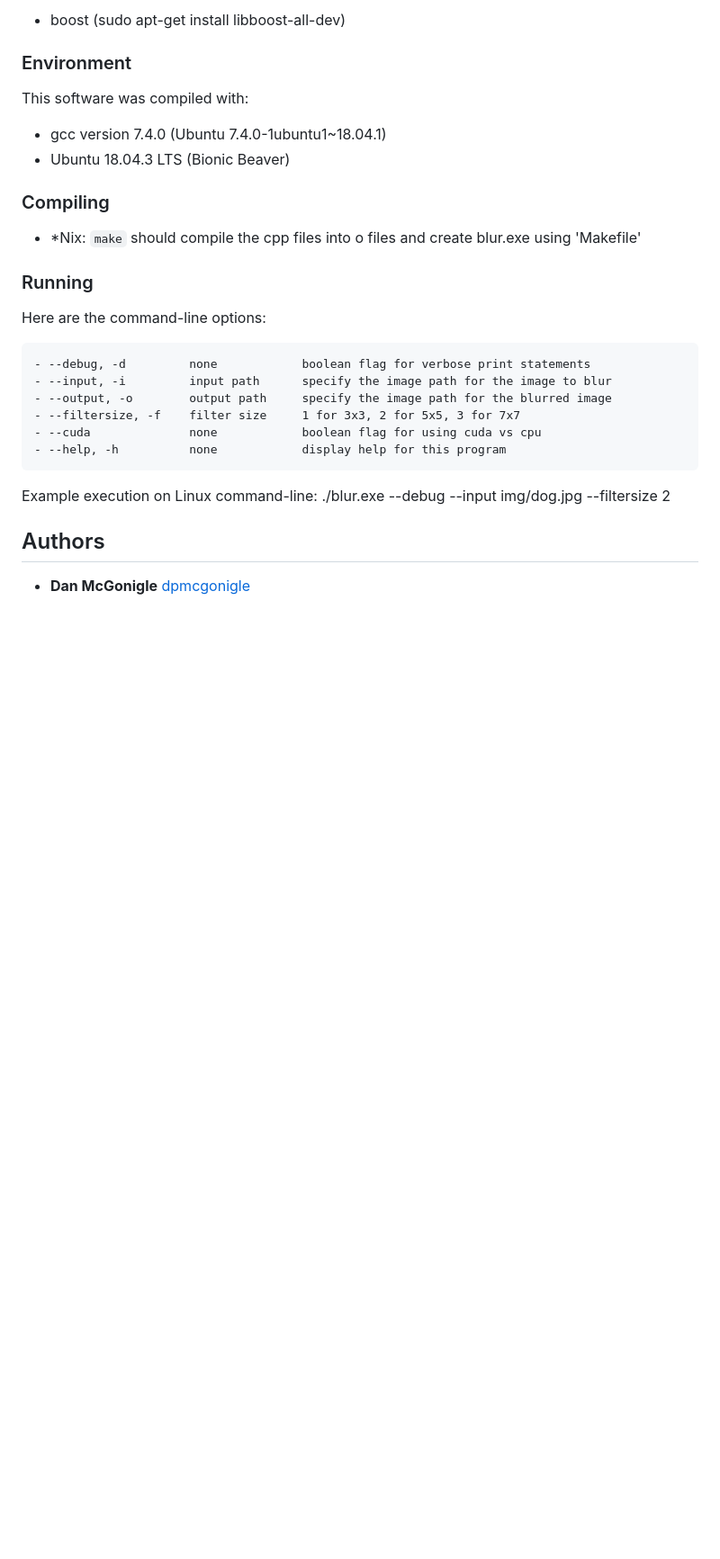
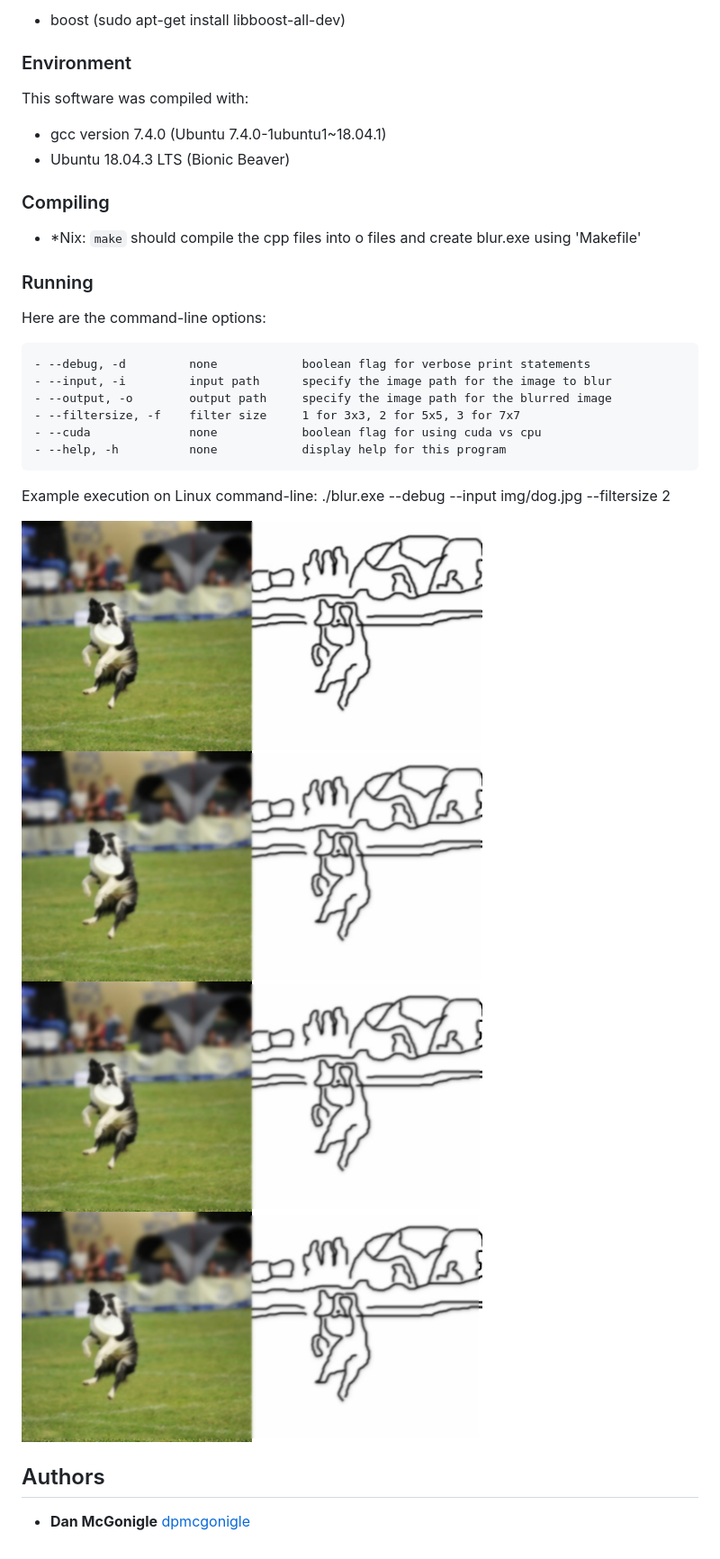
Before and after one commit to dpmcgonigle/cuda-blur, a Markdown page: README.md, the part around the change. Shown: that part at 90% size. GitHub-like rendering; pictures changed too: img/dog_blur_size-1.jpg (added), img/dog_blur_size-2.jpg (added), img/dog_blur_size-3.jpg (added); blank space fills up the shorter version.

Commit message:
Added kernel size 4, images to README

```diff
--- a/README.md
+++ b/README.md
@@ -43,6 +43,11 @@ Here are the command-line options:
 Example execution on Linux command-line:
 ./blur.exe --debug --input img/dog.jpg --filtersize 2
 
+![Filter Size 1](./img/dog_blur_size-1.jpg)
+![Filter Size 2](./img/dog_blur_size-2.jpg)
+![Filter Size 3](./img/dog_blur_size-3.jpg)
+![Filter Size 4](./img/dog_blur_size-4.jpg)
+
 ## Authors
 
 * **Dan McGonigle** [dpmcgonigle](https://github.com/dpmcgonigle)
```
Also changed, not shown: 4 other files.
